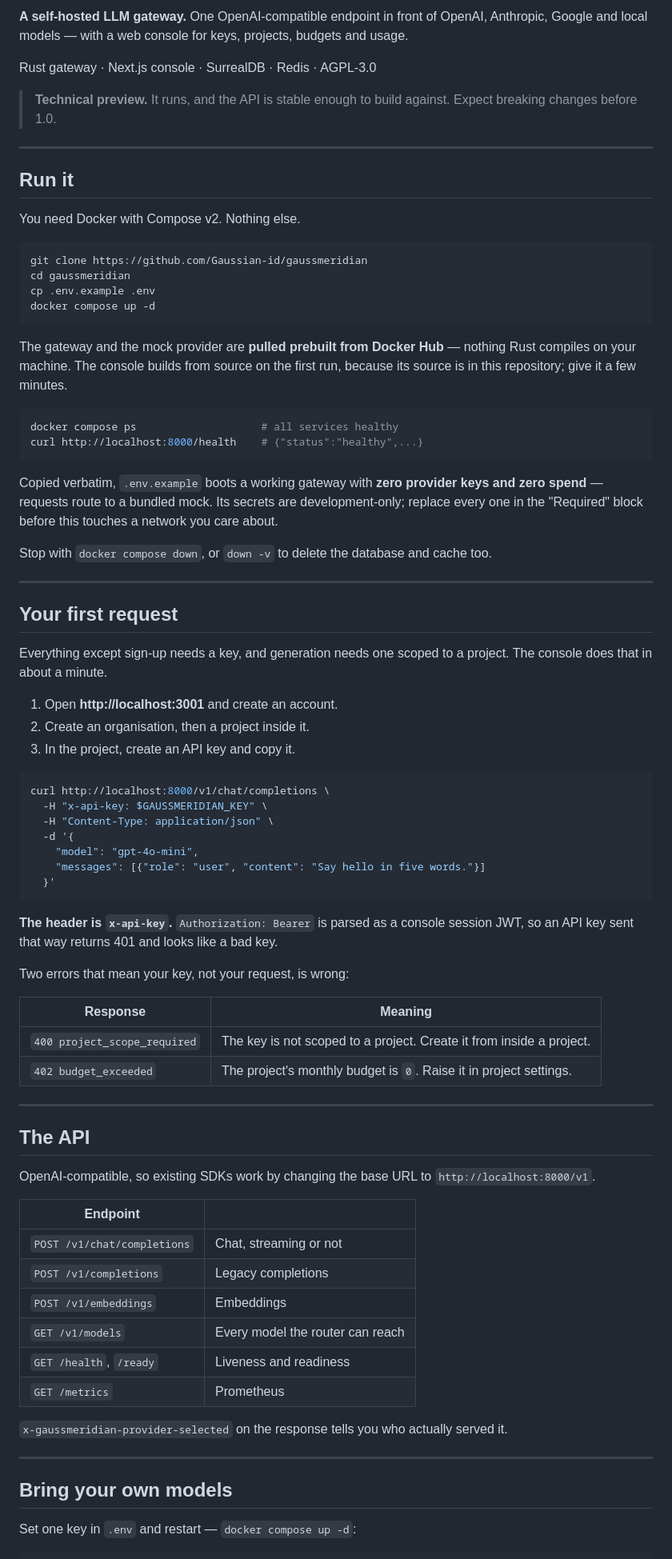
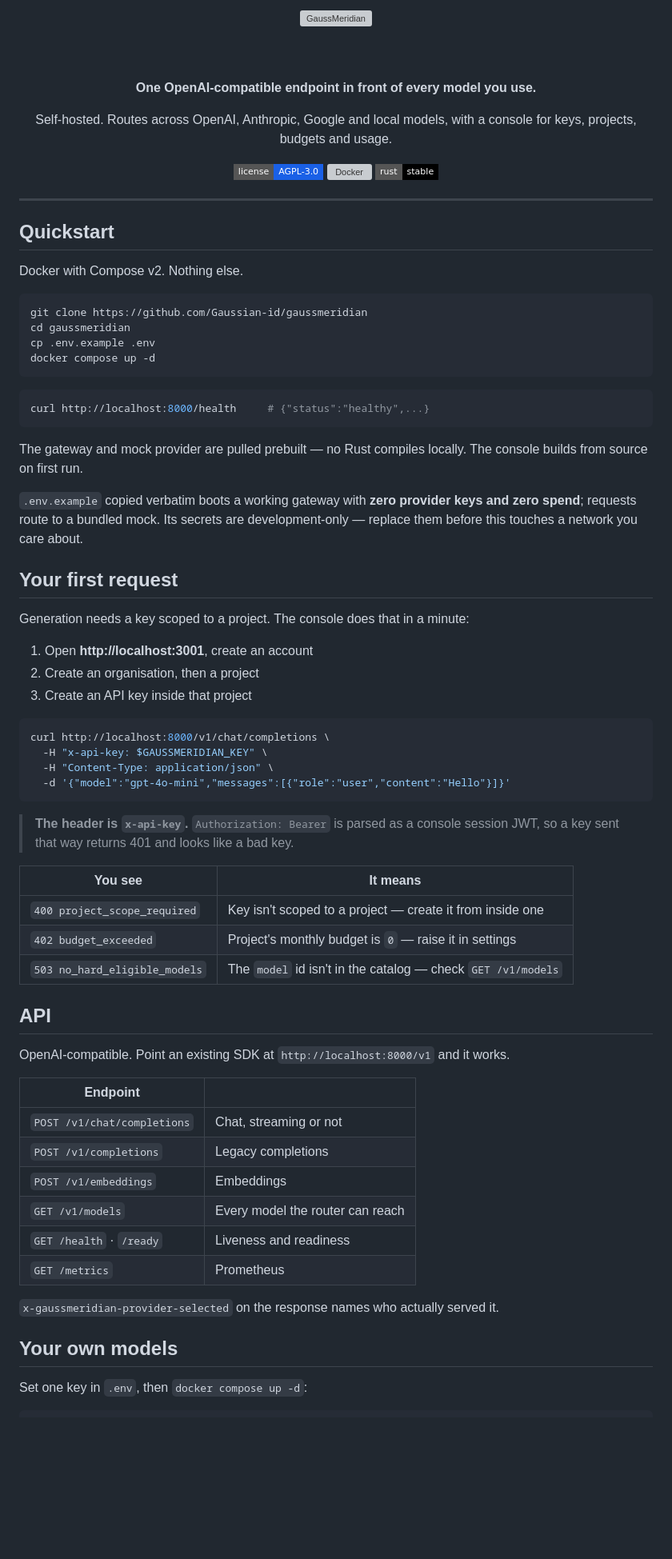
Before and after one commit to Gaussian-id/gaussmeridian, a Markdown page: README.md, the part around one of its changes. Shown at 80% size. Drawn GitHub-style; badges without logos; blank space fills up the shorter version; grey boxes are pictures that could not be loaded.

````diff
--- a/README.md
+++ b/README.md
@@ -2,18 +2,26 @@
 
-**A self-hosted LLM gateway.** One OpenAI-compatible endpoint in front of OpenAI,
-Anthropic, Google and local models — with a web console for keys, projects, budgets
-and usage.
+<picture>
+  <source media="(prefers-color-scheme: dark)" srcset="webui/public/logo/meridian-lockup-light.svg">
+  <img src="webui/public/logo/meridian-lockup-dark.svg" alt="GaussMeridian" width="440">
+</picture>
 
-Rust gateway · Next.js console · SurrealDB · Redis · AGPL-3.0
+<br><br>
 
-> **Technical preview.** It runs, and the API is stable enough to build against.
-> Expect breaking changes before 1.0.
+**One OpenAI-compatible endpoint in front of every model you use.**
+
+Self-hosted. Routes across OpenAI, Anthropic, Google and local models, with a console for keys, projects, budgets and usage.
+
+[![License](https://img.shields.io/badge/license-AGPL--3.0-1A60E6?style=flat-square)](LICENSE)
+[![Docker](https://img.shields.io/docker/v/gaussianid/gaussmeridian?label=docker&style=flat-square&color=6D41F2)](https://hub.docker.com/r/gaussianid/gaussmeridian)
+[![Rust](https://img.shields.io/badge/rust-stable-000000?style=flat-square)](gaussmeridian)
+
+</div>
 
 ---
 
-## Run it
+## Quickstart
 
-You need Docker with Compose v2. Nothing else.
+Docker with Compose v2. Nothing else.
 
 ```bash
 git clone https://github.com/Gaussian-id/gaussmeridian
@@ -22,58 +30,44 @@ cp .env.example .env
 docker compose up -d
 ```
 
-The gateway and the mock provider are **pulled prebuilt from Docker Hub** — nothing
-Rust compiles on your machine. The console builds from source on the first run, because
-its source is in this repository; give it a few minutes.
-
 ```bash
-docker compose ps                    # all services healthy
-curl http://localhost:8000/health    # {"status":"healthy",...}
+curl http://localhost:8000/health     # {"status":"healthy",...}
 ```
 
-Copied verbatim, `.env.example` boots a working gateway with **zero provider keys and
-zero spend** — requests route to a bundled mock. Its secrets are development-only;
-replace every one in the "Required" block before this touches a network you care about.
+The gateway and mock provider are pulled prebuilt — no Rust compiles locally. The console
+builds from source on first run.
 
-Stop with `docker compose down`, or `down -v` to delete the database and cache too.
-
----
+`.env.example` copied verbatim boots a working gateway with **zero provider keys and zero
+spend**; requests route to a bundled mock. Its secrets are development-only — replace them
+before this touches a network you care about.
 
 ## Your first request
 
-Everything except sign-up needs a key, and generation needs one scoped to a project.
-The console does that in about a minute.
+Generation needs a key scoped to a project. The console does that in a minute:
 
-1. Open **http://localhost:3001** and create an account.
-2. Create an organisation, then a project inside it.
-3. In the project, create an API key and copy it.
+1. Open **http://localhost:3001**, create an account
+2. Create an organisation, then a project
+3. Create an API key inside that project
 
 ```bash
 curl http://localhost:8000/v1/chat/completions \
   -H "x-api-key: $GAUSSMERIDIAN_KEY" \
   -H "Content-Type: application/json" \
-  -d '{
-    "model": "gpt-4o-mini",
-    "messages": [{"role": "user", "content": "Say hello in five words."}]
-  }'
+  -d '{"model":"gpt-4o-mini","messages":[{"role":"user","content":"Hello"}]}'
 ```
 
-**The header is `x-api-key`.** `Authorization: Bearer` is parsed as a console session
-JWT, so an API key sent that way returns 401 and looks like a bad key.
+> **The header is `x-api-key`.** `Authorization: Bearer` is parsed as a console session JWT,
+> so a key sent that way returns 401 and looks like a bad key.
 
-Two errors that mean your key, not your request, is wrong:
+| You see | It means |
+| --- | --- |
+| `400 project_scope_required` | Key isn't scoped to a project — create it from inside one |
+| `402 budget_exceeded` | Project's monthly budget is `0` — raise it in settings |
+| `503 no_hard_eligible_models` | The `model` id isn't in the catalog — check `GET /v1/models` |
 
-| Response | Meaning |
-| --- | --- |
-| `400 project_scope_required` | The key is not scoped to a project. Create it from inside a project. |
-| `402 budget_exceeded` | The project's monthly budget is `0`. Raise it in project settings. |
+## API
 
----
-
-## The API
-
-OpenAI-compatible, so existing SDKs work by changing the base URL to
-`http://localhost:8000/v1`.
+OpenAI-compatible. Point an existing SDK at `http://localhost:8000/v1` and it works.
 
 | Endpoint | |
 | --- | --- |
@@ -81,15 +75,13 @@ OpenAI-compatible, so existing SDKs work by changing the base URL to
 | `POST /v1/completions` | Legacy completions |
 | `POST /v1/embeddings` | Embeddings |
 | `GET /v1/models` | Every model the router can reach |
-| `GET /health`, `/ready` | Liveness and readiness |
+| `GET /health` · `/ready` | Liveness and readiness |
 | `GET /metrics` | Prometheus |
 
-`x-gaussmeridian-provider-selected` on the response tells you who actually served it.
+`x-gaussmeridian-provider-selected` on the response names who actually served it.
 
----
+## Your own models
 
-## Bring your own models
-
-Set one key in `.env` and restart — `docker compose up -d`:
+Set one key in `.env`, then `docker compose up -d`:
 
 ```bash
````
Also changed, not shown: other parts of README.md (+37 -69 lines).
